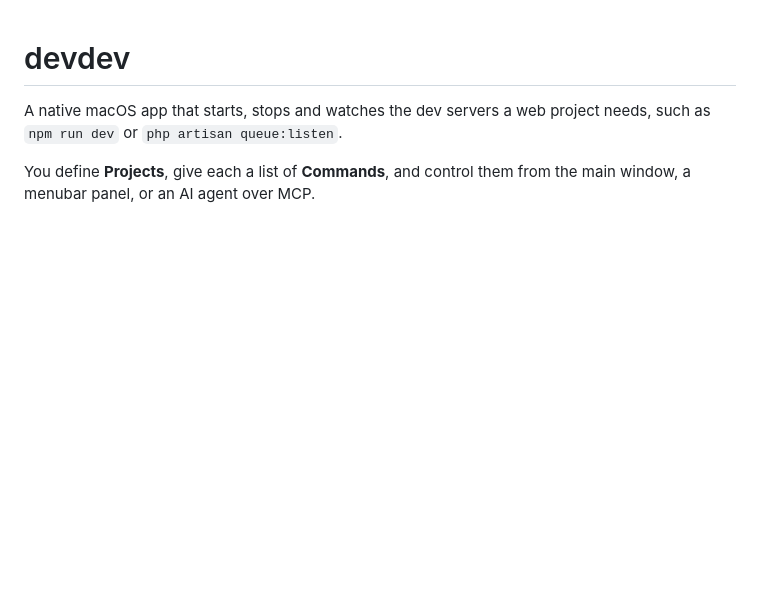
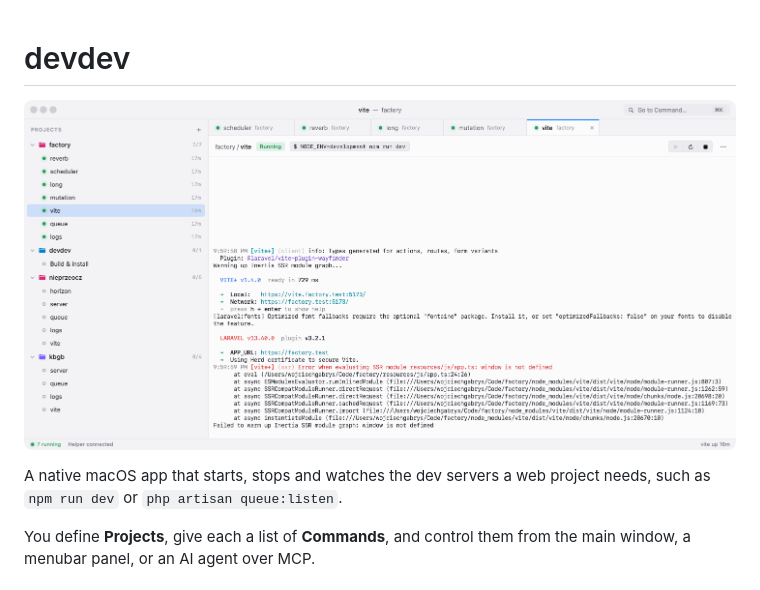
Before and after one commit to wojciechgabrys/devdev, a Markdown page: README.md, the part around the change. Drawn GitHub-style; pictures changed too: docs/images/main-window.png (added); blank space fills up the shorter version.

Commit message:
docs: open the README with a screenshot of the main window

```diff
--- a/README.md
+++ b/README.md
@@ -1,4 +1,6 @@
 # devdev
+
+![The devdev main window, showing the output of a running vite Command](docs/images/main-window.png)
 
 A native macOS app that starts, stops and watches the dev servers a web project needs, such as `npm run dev` or `php artisan queue:listen`.
 
```
